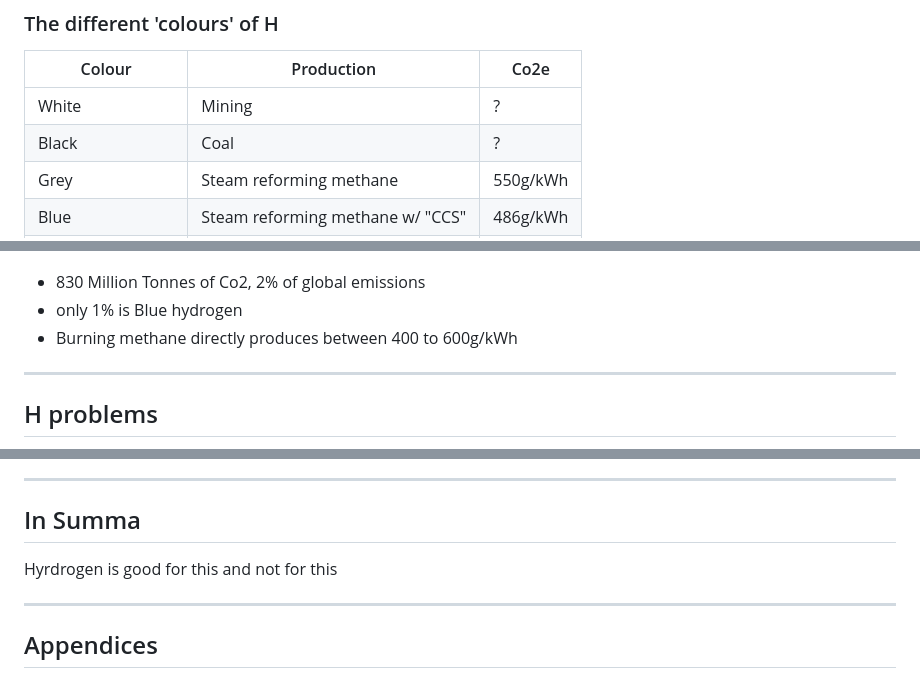
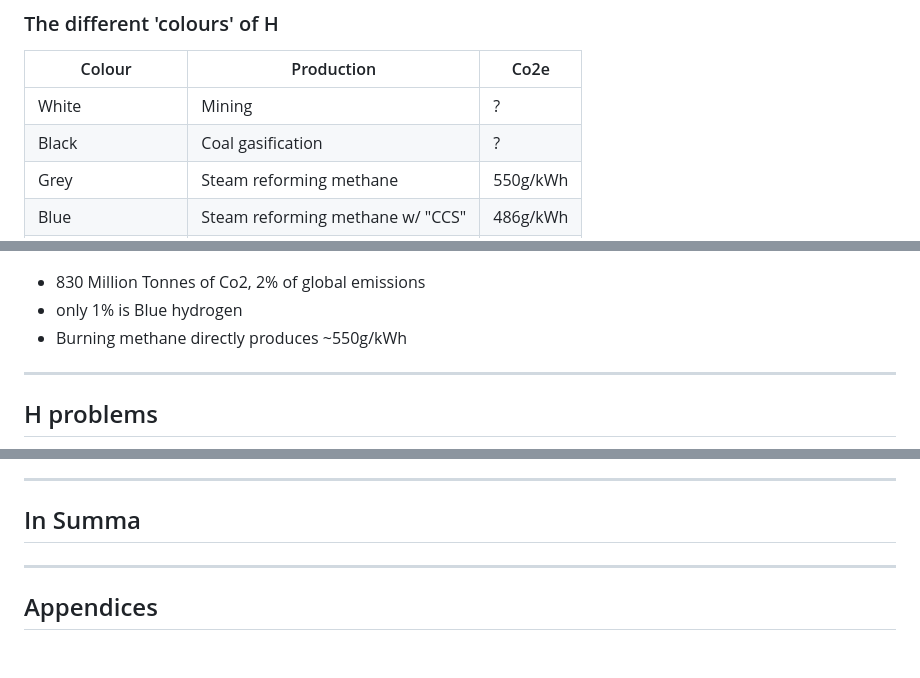
Before and after one commit to jujhars13/hydrogen.isbullshit.info, a Markdown page: src/slides.md, 3 parts joined by grey strips. Rendered like a GitHub page; blank space fills up the shorter version.

```diff
--- a/src/slides.md
+++ b/src/slides.md
@@ -48,7 +48,7 @@ No real alternatives here
 | Colour            | Production                         | Co2e     |
 | ----------------- | ---------------------------------- | -------- |
 | White             | Mining                             | ?        |
-| Black             | Coal                               | ?        |
+| Black             | Coal gasification                  | ?        |
 | Grey              | Steam reforming methane            | 550g/kWh |
 | Blue              | Steam reforming methane w/ "CCS"   | 486g/kWh |
 | Green/Yellow/Pink | Electrolysis from Wind/Sun/Nuclear | 200g/kWh |
@@ -61,7 +61,7 @@ No real alternatives here
 
 - 830 Million Tonnes of Co2, 2% of global emissions
 - only 1% is Blue hydrogen
-- Burning methane directly produces between 400 to 600g/kWh
+- Burning methane directly produces ~550g/kWh
 
 ---
 
@@ -147,7 +175,7 @@ So to do 62 Miles:
 
 ## In Summa
 
-Hyrdrogen is good for this and not for this
+<Hydrogen is good for this and not for this>
 
 ---
 
```
Also changed, not shown: other parts of src/slides.md (+46 -18 lines).
